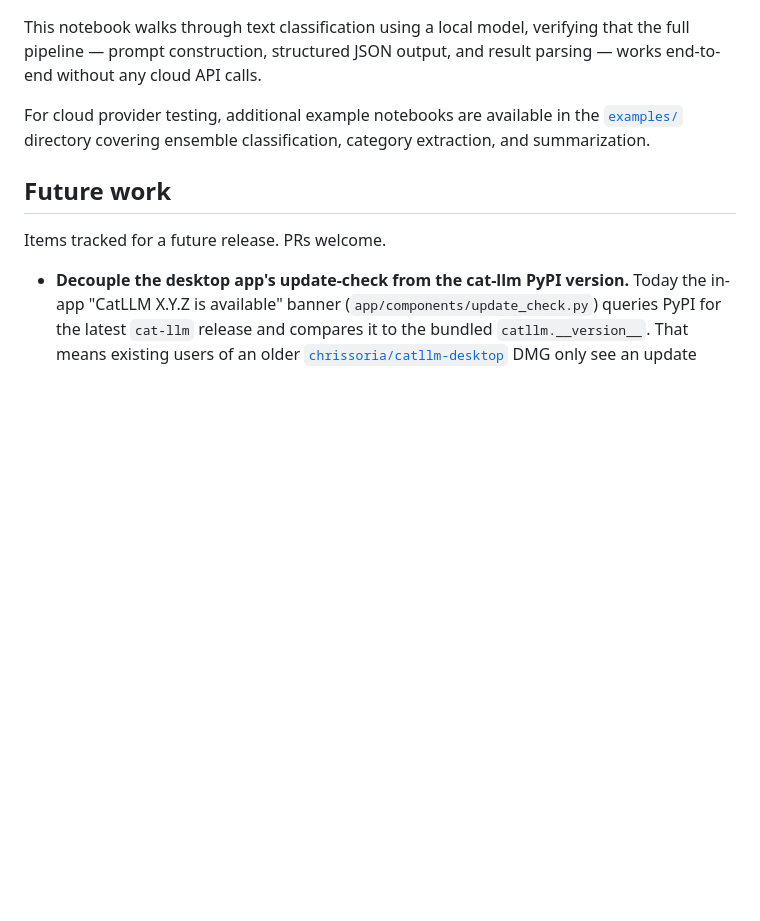
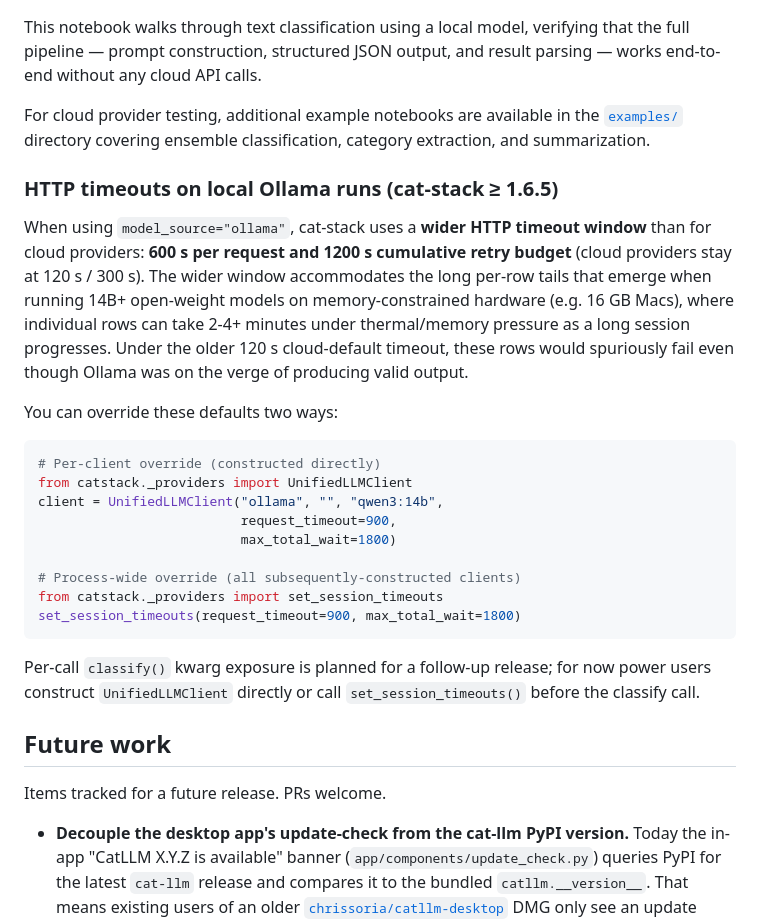
Before and after one commit to chrissoria/cat-llm, a Markdown page: README.md, the part around the change. Drawn GitHub-style; blank space fills up the shorter version.

Commit message:
docs: document cat-stack 1.6.5 Ollama timeout behavior
Adds a 'HTTP timeouts on local Ollama runs' subsection under Testing,
explaining the new provider-conditional defaults (120s cloud / 600s
Ollama) and how to override per-client or process-wide. Docs-only;
no code change in cat-llm.

Co-Authored-By: Claude Opus 4.7 <noreply@anthropic.com>

````diff
--- a/README.md
+++ b/README.md
@@ -1006,6 +1006,36 @@ This notebook walks through text classification using a local model, verifying t
 
 For cloud provider testing, additional example notebooks are available in the [`examples/`](examples/) directory covering ensemble classification, category extraction, and summarization.
 
+### HTTP timeouts on local Ollama runs (cat-stack ≥ 1.6.5)
+
+When using `model_source="ollama"`, cat-stack uses a **wider HTTP
+timeout window** than for cloud providers: **600 s per request and
+1200 s cumulative retry budget** (cloud providers stay at 120 s / 300 s).
+The wider window accommodates the long per-row tails that emerge when
+running 14B+ open-weight models on memory-constrained hardware
+(e.g. 16 GB Macs), where individual rows can take 2-4+ minutes under
+thermal/memory pressure as a long session progresses. Under the older
+120 s cloud-default timeout, these rows would spuriously fail even
+though Ollama was on the verge of producing valid output.
+
+You can override these defaults two ways:
+
+```python
+# Per-client override (constructed directly)
+from catstack._providers import UnifiedLLMClient
+client = UnifiedLLMClient("ollama", "", "qwen3:14b",
+                          request_timeout=900,
+                          max_total_wait=1800)
+
+# Process-wide override (all subsequently-constructed clients)
+from catstack._providers import set_session_timeouts
+set_session_timeouts(request_timeout=900, max_total_wait=1800)
+```
+
+Per-call `classify()` kwarg exposure is planned for a follow-up
+release; for now power users construct `UnifiedLLMClient` directly
+or call `set_session_timeouts()` before the classify call.
+
 ## Future work
 
 Items tracked for a future release. PRs welcome.
````
